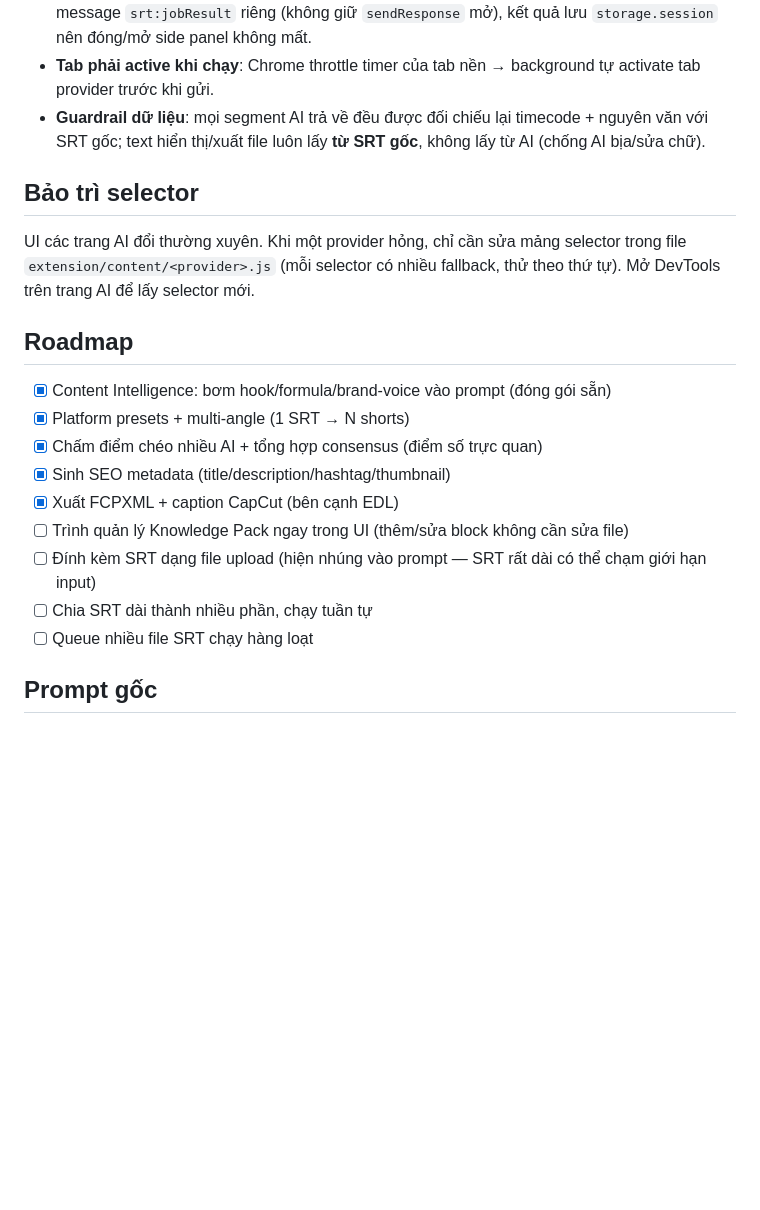
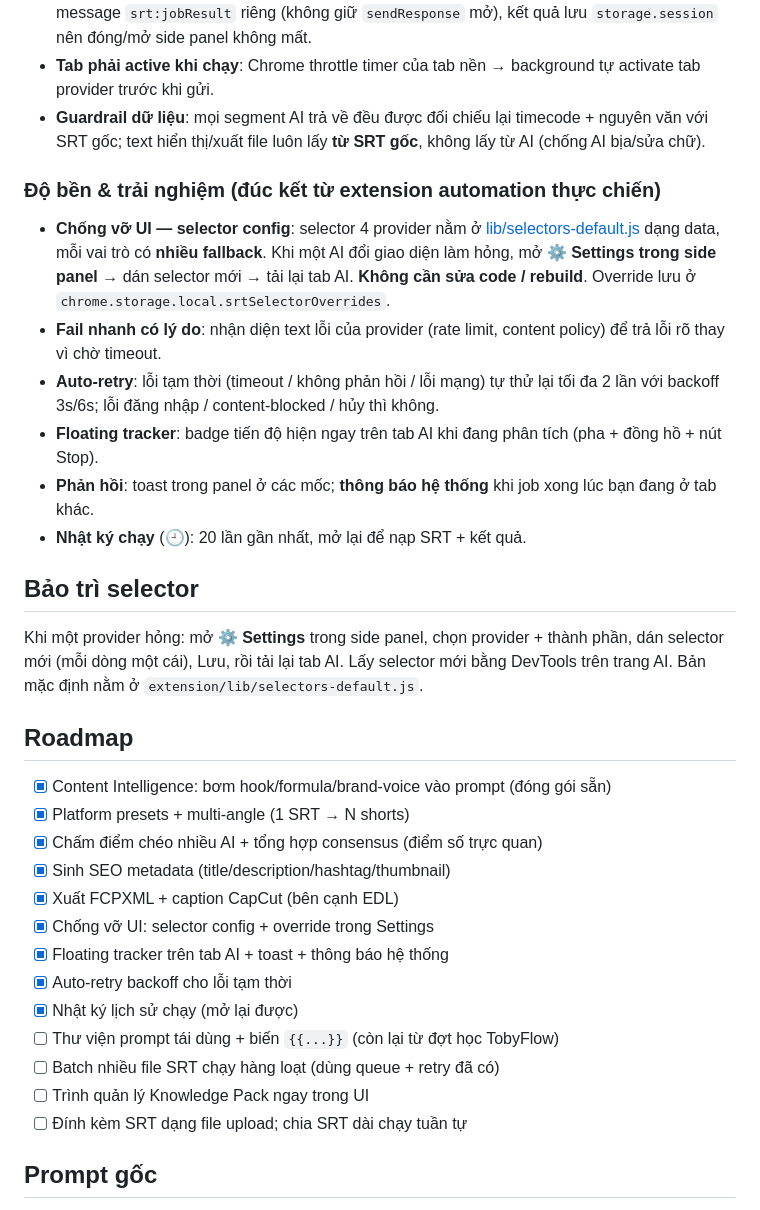
Before and after one commit to LongLeo287/SEOSONA-Content, a Markdown page: README.md, the part around the change. Rendered like a GitHub page; blank space fills up the shorter version.

Commit message:
Docs: cap nhat README voi tinh nang do ben & trai nghiem moi
Co-Authored-By: Claude Fable 5 <noreply@anthropic.com>

```diff
--- a/README.md
+++ b/README.md
@@ -101,9 +101,18 @@ extension/
 - **Tab phải active khi chạy**: Chrome throttle timer của tab nền → background tự activate tab provider trước khi gửi.
 - **Guardrail dữ liệu**: mọi segment AI trả về đều được đối chiếu lại timecode + nguyên văn với SRT gốc; text hiển thị/xuất file luôn lấy **từ SRT gốc**, không lấy từ AI (chống AI bịa/sửa chữ).
 
+### Độ bền & trải nghiệm (đúc kết từ extension automation thực chiến)
+
+- **Chống vỡ UI — selector config**: selector 4 provider nằm ở [lib/selectors-default.js](extension/lib/selectors-default.js) dạng data, mỗi vai trò có **nhiều fallback**. Khi một AI đổi giao diện làm hỏng, mở **⚙ Settings trong side panel** → dán selector mới → tải lại tab AI. **Không cần sửa code / rebuild**. Override lưu ở `chrome.storage.local.srtSelectorOverrides`.
+- **Fail nhanh có lý do**: nhận diện text lỗi của provider (rate limit, content policy) để trả lỗi rõ thay vì chờ timeout.
+- **Auto-retry**: lỗi tạm thời (timeout / không phản hồi / lỗi mạng) tự thử lại tối đa 2 lần với backoff 3s/6s; lỗi đăng nhập / content-blocked / hủy thì không.
+- **Floating tracker**: badge tiến độ hiện ngay trên tab AI khi đang phân tích (pha + đồng hồ + nút Stop).
+- **Phản hồi**: toast trong panel ở các mốc; **thông báo hệ thống** khi job xong lúc bạn đang ở tab khác.
+- **Nhật ký chạy** (🕘): 20 lần gần nhất, mở lại để nạp SRT + kết quả.
+
 ## Bảo trì selector
 
-UI các trang AI đổi thường xuyên. Khi một provider hỏng, chỉ cần sửa mảng selector trong file `extension/content/<provider>.js` (mỗi selector có nhiều fallback, thử theo thứ tự). Mở DevTools trên trang AI để lấy selector mới.
+Khi một provider hỏng: mở **⚙ Settings** trong side panel, chọn provider + thành phần, dán selector mới (mỗi dòng một cái), Lưu, rồi tải lại tab AI. Lấy selector mới bằng DevTools trên trang AI. Bản mặc định nằm ở `extension/lib/selectors-default.js`.
 
 ## Roadmap
 
@@ -112,10 +121,14 @@ UI các trang AI đổi thường xuyên. Khi một provider hỏng, chỉ cần
 - [x] Chấm điểm chéo nhiều AI + tổng hợp consensus (điểm số trực quan)
 - [x] Sinh SEO metadata (title/description/hashtag/thumbnail)
 - [x] Xuất FCPXML + caption CapCut (bên cạnh EDL)
-- [ ] Trình quản lý Knowledge Pack ngay trong UI (thêm/sửa block không cần sửa file)
-- [ ] Đính kèm SRT dạng file upload (hiện nhúng vào prompt — SRT rất dài có thể chạm giới hạn input)
-- [ ] Chia SRT dài thành nhiều phần, chạy tuần tự
-- [ ] Queue nhiều file SRT chạy hàng loạt
+- [x] Chống vỡ UI: selector config + override trong Settings
+- [x] Floating tracker trên tab AI + toast + thông báo hệ thống
+- [x] Auto-retry backoff cho lỗi tạm thời
+- [x] Nhật ký lịch sử chạy (mở lại được)
+- [ ] Thư viện prompt tái dùng + biến `{{...}}` (còn lại từ đợt học TobyFlow)
+- [ ] Batch nhiều file SRT chạy hàng loạt (dùng queue + retry đã có)
+- [ ] Trình quản lý Knowledge Pack ngay trong UI
+- [ ] Đính kèm SRT dạng file upload; chia SRT dài chạy tuần tự
 
 ## Prompt gốc
 
```
